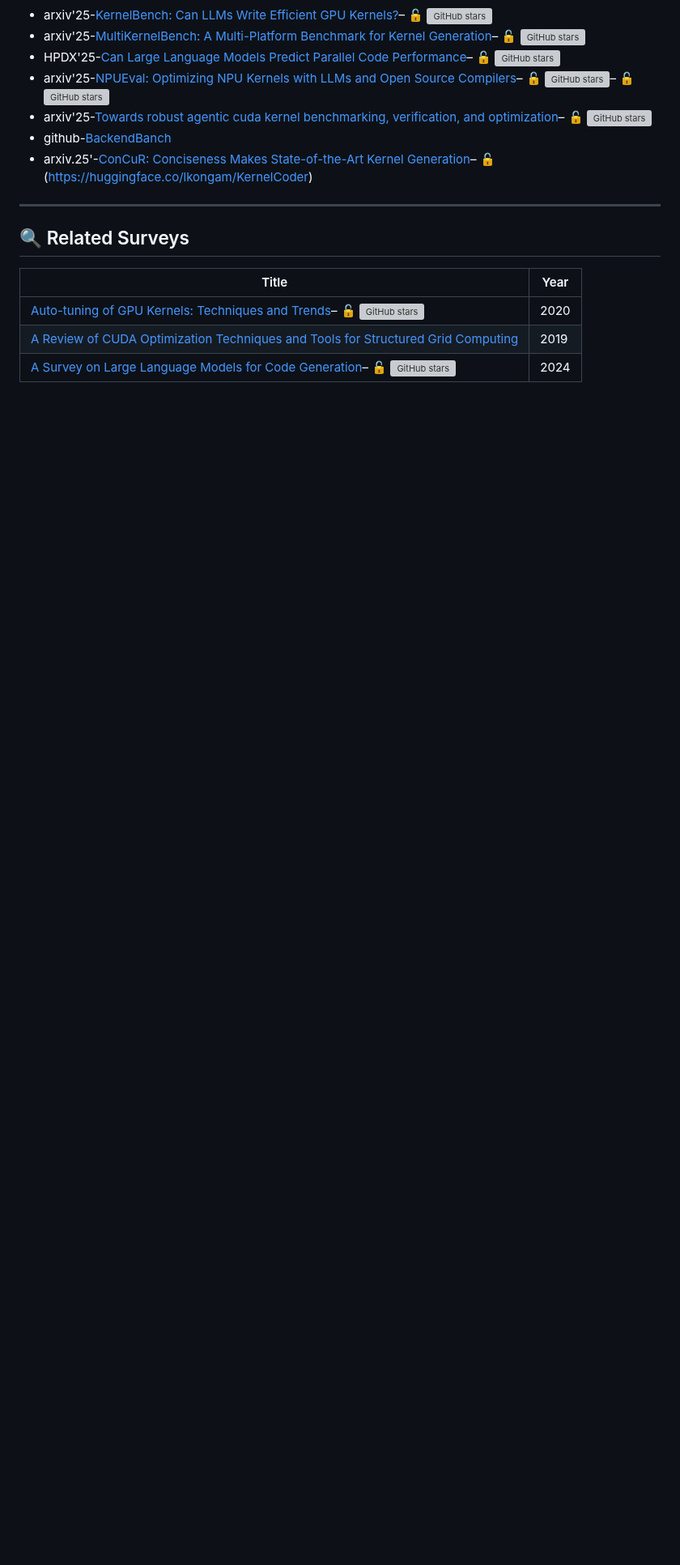
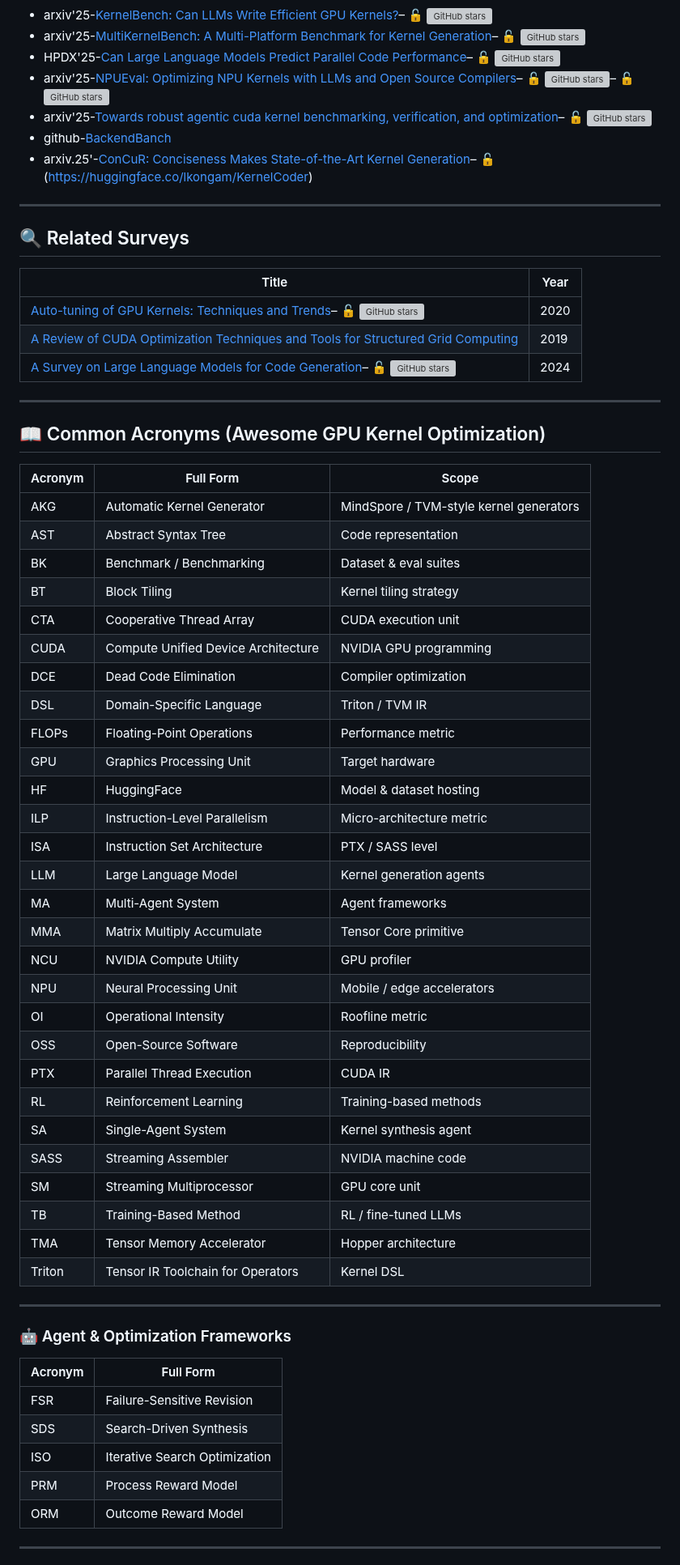
Before and after one commit to luckily268/Awesome-GPU-Kernel-Optimization, a Markdown page: README.md, the part around one of its changes. Shown at 81% size. Drawn GitHub-style; blank space fills up the shorter version; grey boxes are pictures that could not be loaded.

```diff
--- a/README.md
+++ b/README.md
@@ -79,3 +79,55 @@ repo)[![GitHub stars](https://img.shields.io/github/stars/haozixu/llama.cpp-npu?
 | [Auto-tuning of GPU Kernels: Techniques and Trends](https://dl.acm.org/doi/10.1145/3650200.3656626)– 🔓 [![GitHub stars](https://img.shields.io/github/stars/HPCRL/Ansor-AF-DS?style=social)](https://github.com/HPCRL/Ansor-AF-DS) | 2020 |
 | [A Review of CUDA Optimization Techniques and Tools for Structured Grid Computing](https://link.springer.com/article/10.1007/s00607-019-00744-1)| 2019 |
 | [A Survey on Large Language Models for Code Generation](https://arxiv.org/abs/2406.00515)– 🔓 [![GitHub stars](https://img.shields.io/github/stars/juyongjiang/CodeLLMSurvey?style=social)](https://github.com/juyongjiang/CodeLLMSurvey) | 2024 |
+
+
+
+---
+
+## 📖 Common Acronyms (Awesome GPU Kernel Optimization)
+
+| Acronym | Full Form | Scope |
+|--------|----------|------|
+| AKG | Automatic Kernel Generator | MindSpore / TVM-style kernel generators |
+| AST | Abstract Syntax Tree | Code representation |
+| BK | Benchmark / Benchmarking | Dataset & eval suites |
+| BT | Block Tiling | Kernel tiling strategy |
+| CTA | Cooperative Thread Array | CUDA execution unit |
+| CUDA | Compute Unified Device Architecture | NVIDIA GPU programming |
+| DCE | Dead Code Elimination | Compiler optimization |
+| DSL | Domain-Specific Language | Triton / TVM IR |
+| FLOPs | Floating-Point Operations | Performance metric |
+| GPU | Graphics Processing Unit | Target hardware |
+| HF | HuggingFace | Model & dataset hosting |
+| ILP | Instruction-Level Parallelism | Micro-architecture metric |
+| ISA | Instruction Set Architecture | PTX / SASS level |
+| LLM | Large Language Model | Kernel generation agents |
+| MA | Multi-Agent System | Agent frameworks |
+| MMA | Matrix Multiply Accumulate | Tensor Core primitive |
+| NCU | NVIDIA Compute Utility | GPU profiler |
+| NPU | Neural Processing Unit | Mobile / edge accelerators |
+| OI | Operational Intensity | Roofline metric |
+| OSS | Open-Source Software | Reproducibility |
+| PTX | Parallel Thread Execution | CUDA IR |
+| RL | Reinforcement Learning | Training-based methods |
+| SA | Single-Agent System | Kernel synthesis agent |
+| SASS | Streaming Assembler | NVIDIA machine code |
+| SM | Streaming Multiprocessor | GPU core unit |
+| TB | Training-Based Method | RL / fine-tuned LLMs |
+| TMA | Tensor Memory Accelerator | Hopper architecture |
+| Triton | Tensor IR Toolchain for Operators | Kernel DSL |
+
+---
+
+### 🤖 Agent & Optimization Frameworks
+
+| Acronym | Full Form |
+|--------|----------|
+| FSR | Failure-Sensitive Revision |
+| SDS | Search-Driven Synthesis |
+| ISO | Iterative Search Optimization |
+| PRM | Process Reward Model |
+| ORM | Outcome Reward Model |
+
+---
+
```
Also changed, not shown: other parts of README.md (+14 -1 lines).
